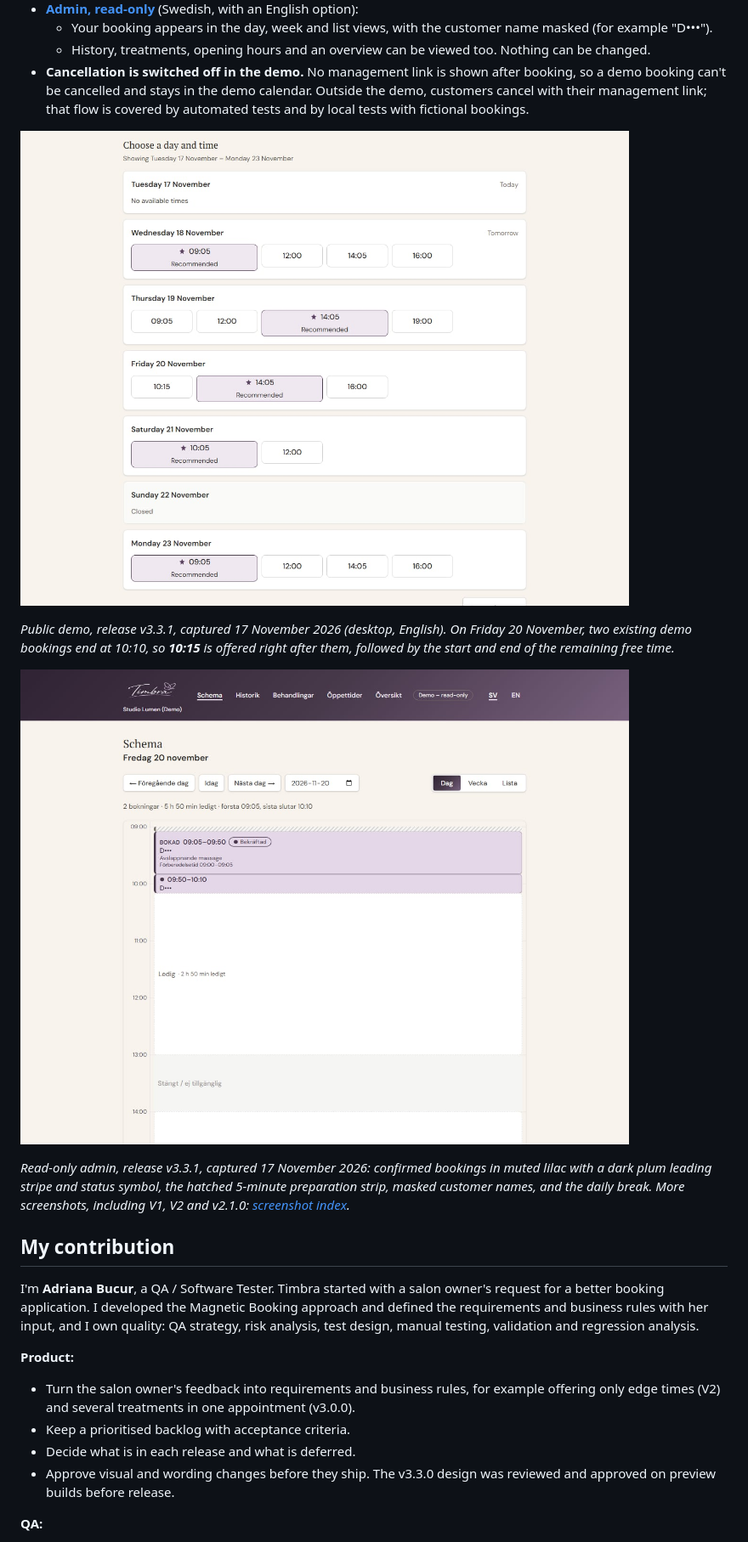
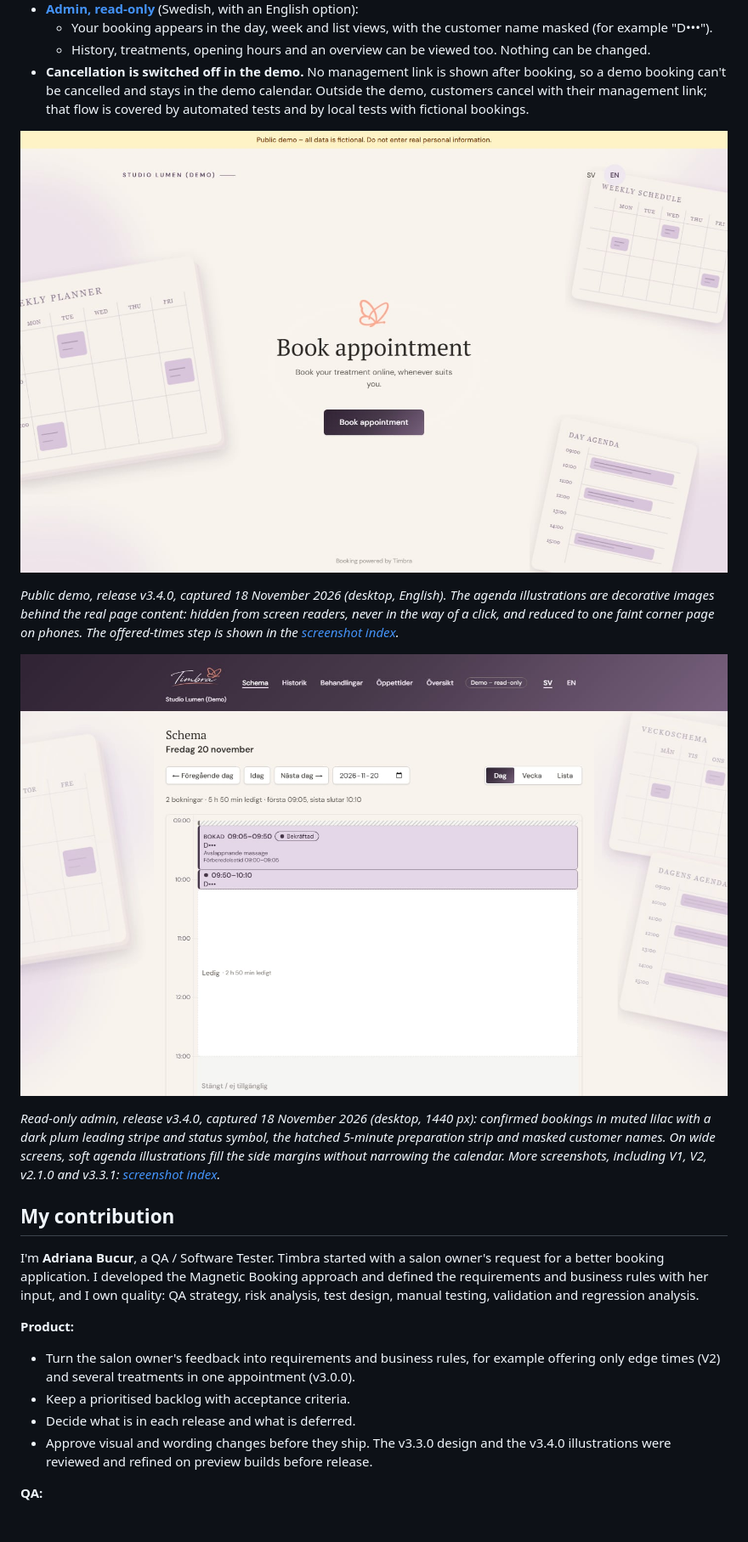
Before and after one commit to N0vocaine/timbra-qa-portfolio, a Markdown page: README.md, the part around one of its changes. Shown at 85% size. GitHub-like rendering; pictures changed too: assets/screenshots/19-v3.4.0-public-home-2026-11-18.jpg (added), assets/screenshots/20-v3.4.0-admin-day-2026-11-20.jpg (added).

```diff
--- a/README.md
+++ b/README.md
@@ -23,13 +23,13 @@
   - History, treatments, opening hours and an overview can be viewed too. Nothing can be changed.
 - **Cancellation is switched off in the demo.** No management link is shown after booking, so a demo booking can't be cancelled and stays in the demo calendar. Outside the demo, customers cancel with their management link; that flow is covered by automated tests and by local tests with fictional bookings.
 
-![Public booking in English, release v3.3.1: the day-and-time step for 17–23 November 2026 with offered times in time order and one recommended time per day in a lilac outline](assets/screenshots/13-v3.3.1-public-booking-times-2026-11-17.jpg)
+![Public start page in English, release v3.4.0: the heading, description and plum booking button in the centre, a coral butterfly above the heading, an open weekly planner on the left and weekly schedule and day agenda pages on the right, all with fictional content](assets/screenshots/19-v3.4.0-public-home-2026-11-18.jpg)
 
-*Public demo, release v3.3.1, captured 17 November 2026 (desktop, English). On Friday 20 November, two existing demo bookings end at 10:10, so **10:15** is offered right after them, followed by the start and end of the remaining free time.*
+*Public demo, release v3.4.0, captured 18 November 2026 (desktop, English). The agenda illustrations are decorative images behind the real page content: hidden from screen readers, never in the way of a click, and reduced to one faint corner page on phones. The offered-times step is shown in the [screenshot index](assets/screenshots/README.md).*
 
-![Admin day view, read-only demo, release v3.3.1: plum gradient header, two confirmed bookings on 20 November 2026 in muted lilac with masked names, preparation strip and the 13:00–14:00 break](assets/screenshots/15-v3.3.1-admin-day-2026-11-20.jpg)
+![Admin day view, read-only demo, release v3.4.0: plum gradient header with the coral butterfly logo, two confirmed bookings on 20 November 2026 with masked names and a preparation strip, and faint agenda illustrations in the side margins outside the calendar](assets/screenshots/20-v3.4.0-admin-day-2026-11-20.jpg)
 
-*Read-only admin, release v3.3.1, captured 17 November 2026: confirmed bookings in muted lilac with a dark plum leading stripe and status symbol, the hatched 5-minute preparation strip, masked customer names, and the daily break. More screenshots, including V1, V2 and v2.1.0: [screenshot index](assets/screenshots/README.md).*
+*Read-only admin, release v3.4.0, captured 18 November 2026 (desktop, 1440 px): confirmed bookings in muted lilac with a dark plum leading stripe and status symbol, the hatched 5-minute preparation strip and masked customer names. On wide screens, soft agenda illustrations fill the side margins without narrowing the calendar. More screenshots, including V1, V2, v2.1.0 and v3.3.1: [screenshot index](assets/screenshots/README.md).*
 
 ## My contribution
 
@@ -39,7 +39,7 @@ I'm **Adriana Bucur**, a QA / Software Tester. Timbra started with a salon owner
 - Turn the salon owner's feedback into requirements and business rules, for example offering only edge times (V2) and several treatments in one appointment (v3.0.0).
 - Keep a prioritised backlog with acceptance criteria.
 - Decide what is in each release and what is deferred.
-- Approve visual and wording changes before they ship. The v3.3.0 design was reviewed and approved on preview builds before release.
+- Approve visual and wording changes before they ship. The v3.3.0 design and the v3.4.0 illustrations were reviewed and refined on preview builds before release.
 
 **QA:**
 - Risk-based test design (positive, negative, boundary, concurrency, time-zone and daylight-saving cases).
```
Also changed, not shown: other parts of README.md (+5 -4 lines), assets/screenshots/README.md (+14 -3 lines), assets/screenshots/21-v3.4.0-public-home-mobile-2026-11-18.jpg (added), assets/screenshots/22-v3.4.0-admin-week-2026-11-16.jpg (added).
